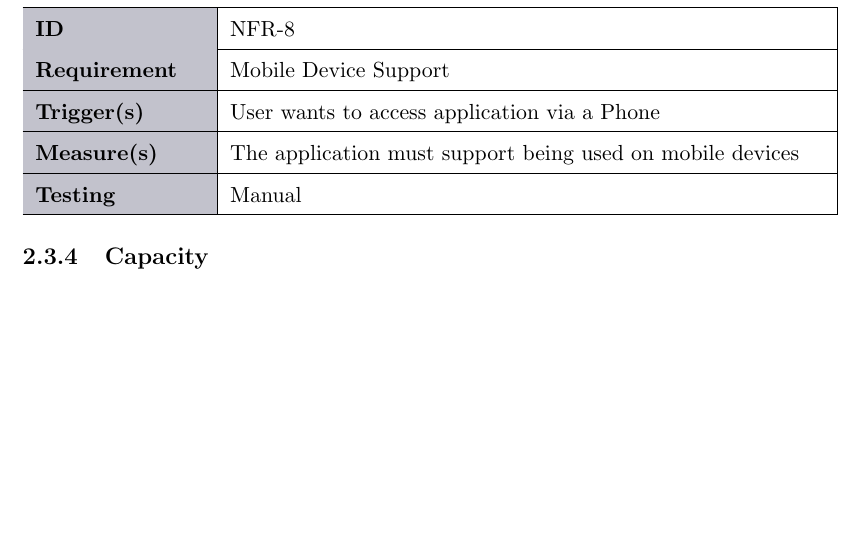
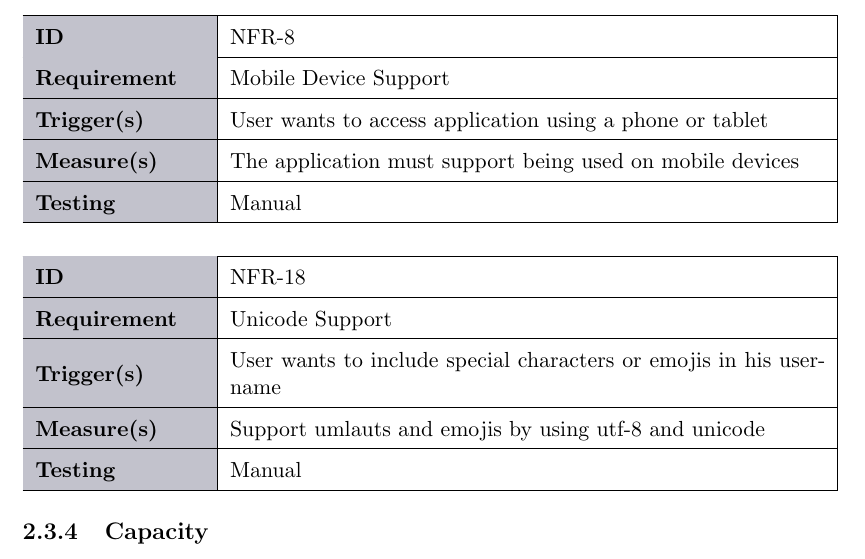
Before and after one commit to PascalHonegger/JassTracker, a LaTeX thesis (Documentation/src/main.tex, which reads Documentation/src/02_product-documentation/02_requirements.tex): part of page 17 of 57 before the commit and part of page 17 of 58 after it, cut so that both start at the same text, the shorter picture padded with empty space. Compiled offline with pdfLaTeX; a LaTeX package or settings file that is missing is left out.

Commit message:
feat(doc): add NFR to support unicode

```diff
--- a/Documentation/src/02_product-documentation/02_requirements.tex
+++ b/Documentation/src/02_product-documentation/02_requirements.tex
@@ -248,9 +248,25 @@ Also note that these requirements are not prioritized.
     \hline
     \textbf{Requirement} & Mobile Device Support\\
     \hline
-    \textbf{Trigger(s)} & User wants to access application via a Phone\\
+    \textbf{Trigger(s)} & User wants to access application using a phone or tablet\\
     \hline
     \textbf{Measure(s)} & The application must support being used on mobile devices\\
+    \hline
+    \textbf{Testing} & Manual\\
+    \hline
+\end{tabular}
+\newline
+\vspace*{0.5 cm}
+\newline
+\begin{tabular} { |s|m{10.5cm} | }
+    \hline
+    \textbf{ID} & NFR-18 \\
+    \hline
+    \textbf{Requirement} & Unicode Support\\
+    \hline
+    \textbf{Trigger(s)} & User wants to include special characters or emojis in his username\\
+    \hline
+    \textbf{Measure(s)} & Support umlauts and emojis by using utf-8 and unicode\\
     \hline
     \textbf{Testing} & Manual\\
     \hline
```
